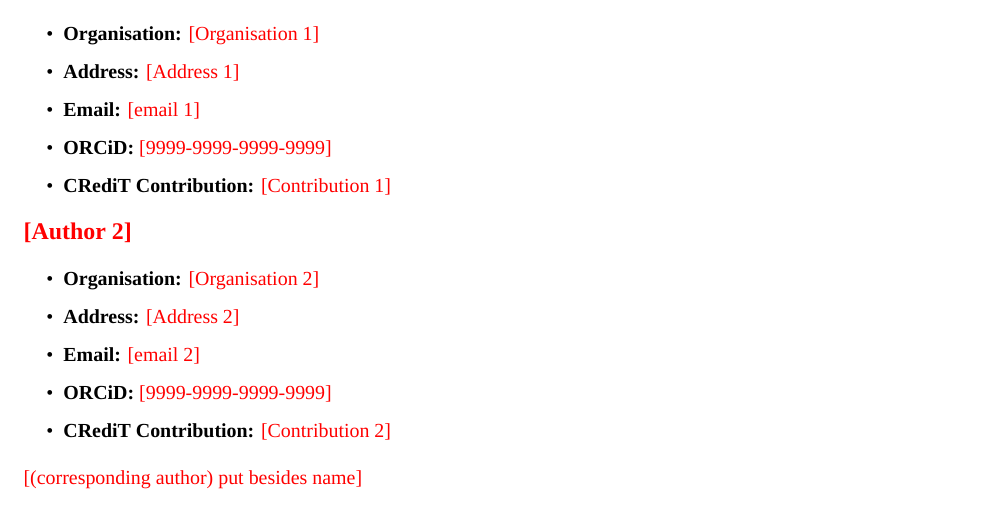
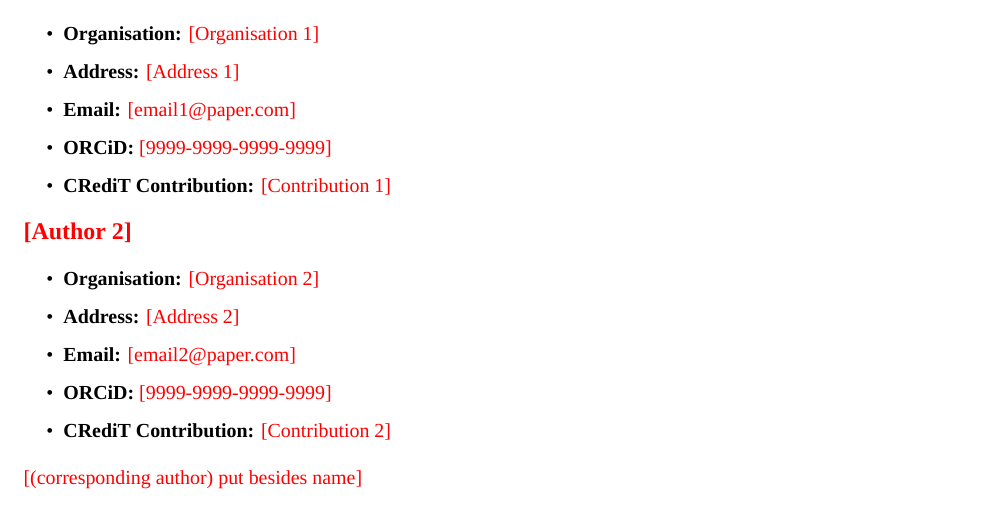
Before and after one commit to AzWFC/template_paper_titlepage, a LaTeX document (main.tex, which reads config.tex): part of the page, cut so that both start at the same text. Compiled offline with XeLaTeX; a missing font is replaced by an installed copy or a similar font.

Commit message:
add sample

```diff
--- a/config.tex
+++ b/config.tex
@@ -40,6 +40,8 @@
 
 \usepackage{datetime2} % optional, not required for the basic version
 
+\usepackage[hidelinks]{hyperref}
+
 \renewcommand{\today}{\number\day\space \ifcase\month\or
 January\or February\or March\or April\or May\or June\or July\or August\or September\or October\or November\or December\fi
 \space \number\year}
--- a/main.tex
+++ b/main.tex
@@ -36,7 +36,7 @@
 \begin{itemize}
     \item \textbf{Organisation:} \AddMore{Organisation 1}
     \item \textbf{Address:} \AddMore{Address 1}
-    \item \textbf{Email:} \AddMore{email 1}
+    \item \textbf{Email:} \AddMore{email1@paper.com}
     \item \textbf{ORCiD:} \AddMore{9999-9999-9999-9999}
     \item \textbf{CRediT Contribution:} \AddMore{Contribution 1}
 \end{itemize}
@@ -45,7 +45,7 @@
 \begin{itemize}
     \item \textbf{Organisation:} \AddMore{Organisation 2}
     \item \textbf{Address:} \AddMore{Address 2}
-    \item \textbf{Email:} \AddMore{email 2}
+    \item \textbf{Email:} \AddMore{email2@paper.com}
     \item \textbf{ORCiD:} \AddMore{9999-9999-9999-9999}
     \item \textbf{CRediT Contribution:} \AddMore{Contribution 2}
 \end{itemize}
```
Also changed, not shown: sample.pdf (added).
